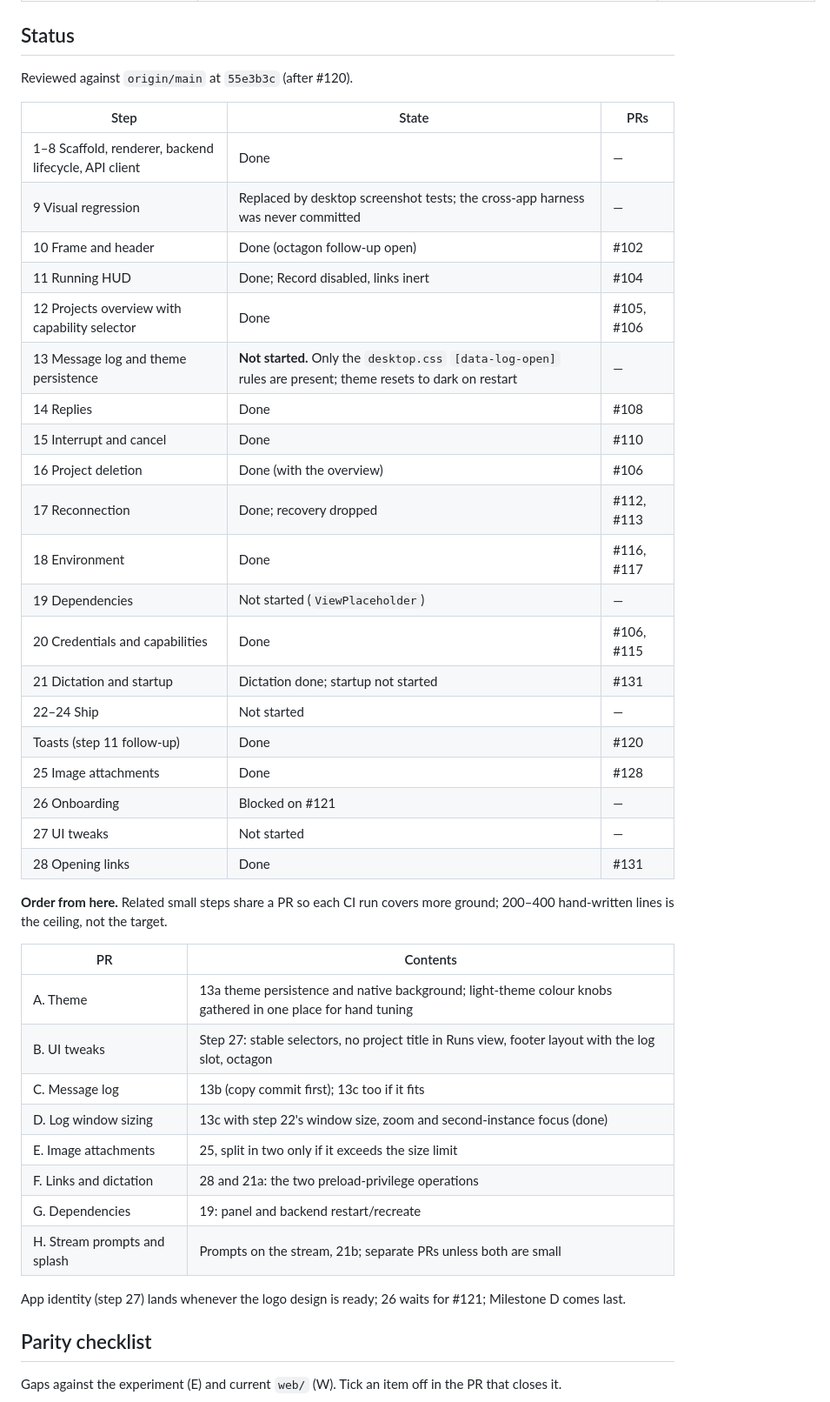
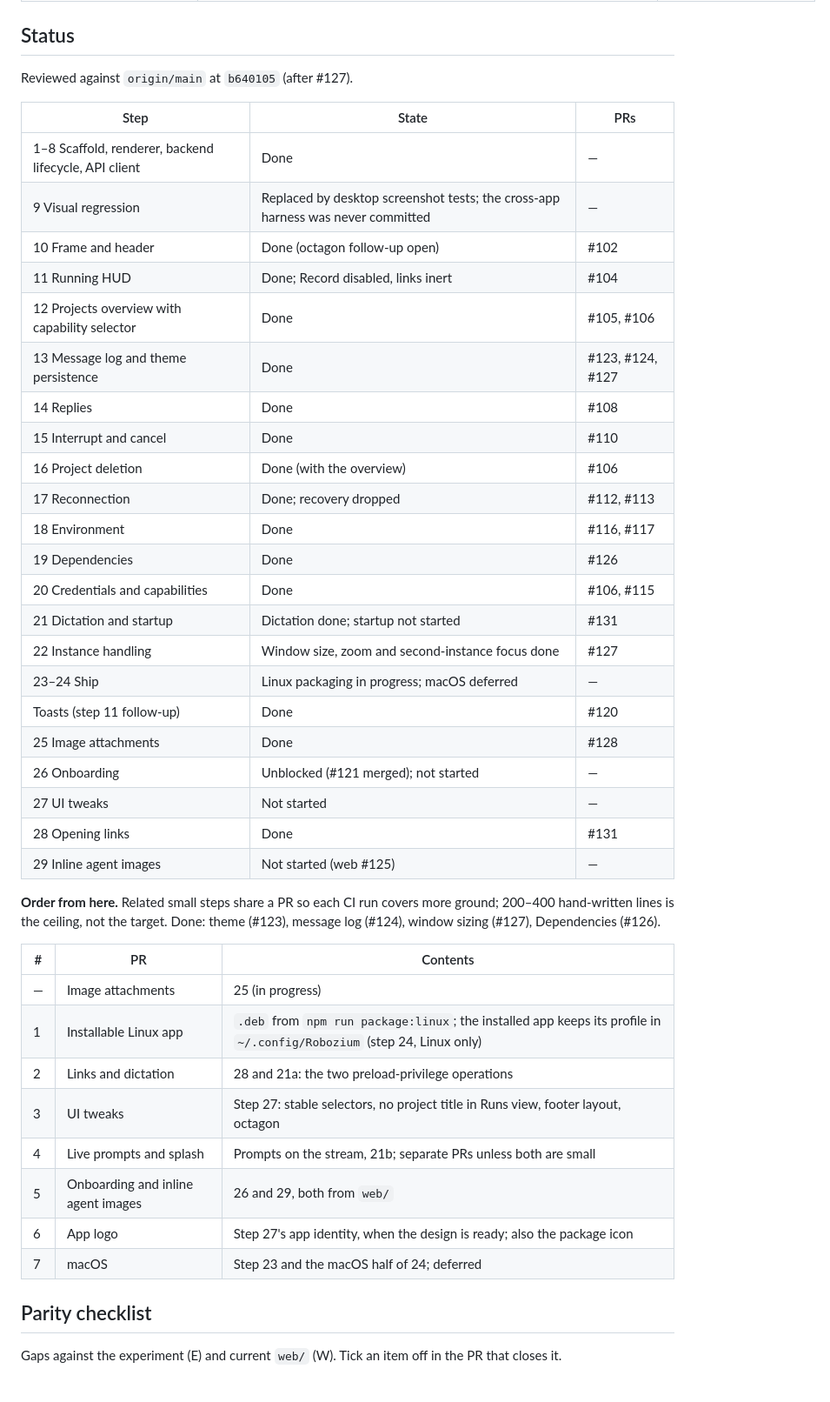
Before and after one commit to Tachion-Oy/robozium, a Markdown page: docs/plans/desktop-roadmap.md, the part around one of its changes. Shown at 87% size. GitHub-like rendering.

```diff
--- a/docs/plans/desktop-roadmap.md
+++ b/docs/plans/desktop-roadmap.md
@@ -35,7 +35,7 @@ application's CSS, which was tuned by hand over weeks.
 
 ## Status
 
-Reviewed against `origin/main` at `55e3b3c` (after #120).
+Reviewed against `origin/main` at `b640105` (after #127).
 
 | Step | State | PRs |
 | --- | --- | --- |
@@ -44,38 +44,38 @@ Reviewed against `origin/main` at `55e3b3c` (after #120).
 | 10 Frame and header | Done (octagon follow-up open) | #102 |
 | 11 Running HUD | Done; Record disabled, links inert | #104 |
 | 12 Projects overview with capability selector | Done | #105, #106 |
-| 13 Message log and theme persistence | **Not started.** Only the `desktop.css` `[data-log-open]` rules are present; theme resets to dark on restart | — |
+| 13 Message log and theme persistence | Done | #123, #124, #127 |
 | 14 Replies | Done | #108 |
 | 15 Interrupt and cancel | Done | #110 |
 | 16 Project deletion | Done (with the overview) | #106 |
 | 17 Reconnection | Done; recovery dropped | #112, #113 |
 | 18 Environment | Done | #116, #117 |
-| 19 Dependencies | Not started (`ViewPlaceholder`) | — |
+| 19 Dependencies | Done | #126 |
 | 20 Credentials and capabilities | Done | #106, #115 |
 | 21 Dictation and startup | Dictation done; startup not started | #131 |
-| 22–24 Ship | Not started | — |
+| 22 Instance handling | Window size, zoom and second-instance focus done | #127 |
+| 23–24 Ship | Linux packaging in progress; macOS deferred | — |
 | Toasts (step 11 follow-up) | Done | #120 |
 | 25 Image attachments | Done | #128 |
-| 26 Onboarding | Blocked on #121 | — |
+| 26 Onboarding | Unblocked (#121 merged); not started | — |
 | 27 UI tweaks | Not started | — |
 | 28 Opening links | Done | #131 |
+| 29 Inline agent images | Not started (web #125) | — |
 
 **Order from here.** Related small steps share a PR so each CI run covers
-more ground; 200–400 hand-written lines is the ceiling, not the target.
+more ground; 200–400 hand-written lines is the ceiling, not the target. Done:
+theme (#123), message log (#124), window sizing (#127), Dependencies (#126).
 
-| PR | Contents |
-| --- | --- |
-| A. Theme | 13a theme persistence and native background; light-theme colour knobs gathered in one place for hand tuning |
-| B. UI tweaks | Step 27: stable selectors, no project title in Runs view, footer layout with the log slot, octagon |
-| C. Message log | 13b (copy commit first); 13c too if it fits |
-| D. Log window sizing | 13c with step 22's window size, zoom and second-instance focus (done) |
-| E. Image attachments | 25, split in two only if it exceeds the size limit |
-| F. Links and dictation | 28 and 21a: the two preload-privilege operations |
-| G. Dependencies | 19: panel and backend restart/recreate |
-| H. Stream prompts and splash | Prompts on the stream, 21b; separate PRs unless both are small |
-
-App identity (step 27) lands whenever the logo design is ready; 26 waits for
-#121; Milestone D comes last.
+| # | PR | Contents |
+| --- | --- | --- |
+| — | Image attachments | 25 (in progress) |
+| 1 | Installable Linux app | `.deb` from `npm run package:linux`; the installed app keeps its profile in `~/.config/Robozium` (step 24, Linux only) |
+| 2 | Links and dictation | 28 and 21a: the two preload-privilege operations |
+| 3 | UI tweaks | Step 27: stable selectors, no project title in Runs view, footer layout, octagon |
+| 4 | Live prompts and splash | Prompts on the stream, 21b; separate PRs unless both are small |
+| 5 | Onboarding and inline agent images | 26 and 29, both from `web/` |
+| 6 | App logo | Step 27's app identity, when the design is ready; also the package icon |
+| 7 | macOS | Step 23 and the macOS half of 24; deferred |
 
 ## Parity checklist
 
```
Also changed, not shown: other parts of docs/plans/desktop-roadmap.md (+14 -14 lines).
